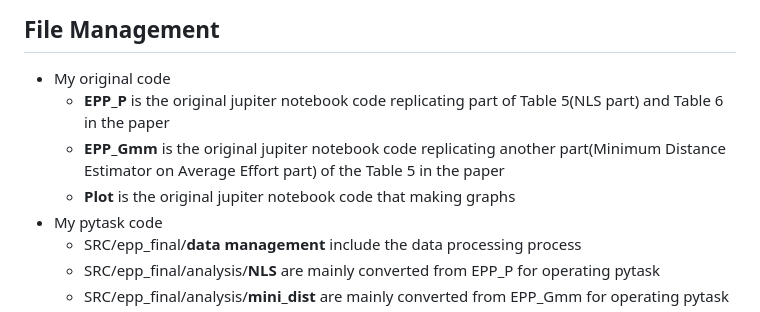
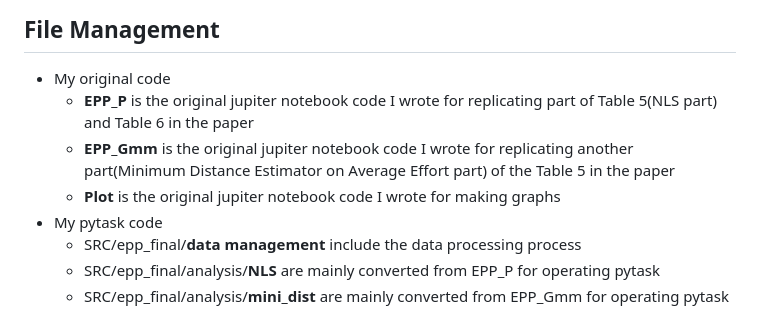
Before and after one commit to YH-Chen1225/EPP_Final, a Markdown page: README.md, the part around the change. Rendered like a GitHub page.

```diff
--- a/README.md
+++ b/README.md
@@ -21,9 +21,9 @@
 
 ## File Management
 - My original code
-  - **EPP_P** is the original jupiter notebook code replicating part of Table 5(NLS part) and Table 6 in the paper
-  - **EPP_Gmm** is the original jupiter notebook code replicating another part(Minimum Distance Estimator on Average Effort part) of the Table 5 in the paper
-  - **Plot** is the original jupiter notebook code that making graphs
+  - **EPP_P** is the original jupiter notebook code I wrote for replicating part of Table 5(NLS part) and Table 6 in the paper
+  - **EPP_Gmm** is the original jupiter notebook code I wrote for replicating another part(Minimum Distance Estimator on Average Effort part) of the Table 5 in the paper
+  - **Plot** is the original jupiter notebook code I wrote for making graphs
 - My pytask code
   - SRC/epp_final/**data management** include the data processing process
   - SRC/epp_final/analysis/**NLS** are mainly converted from EPP_P for operating pytask
```
